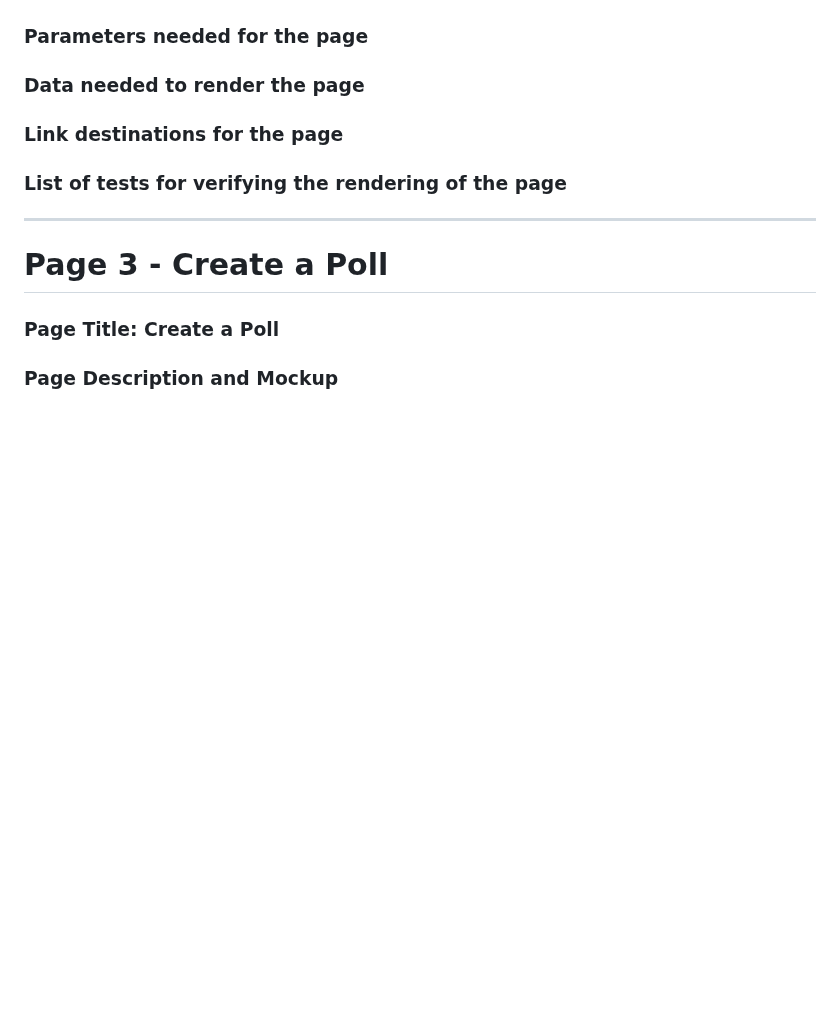
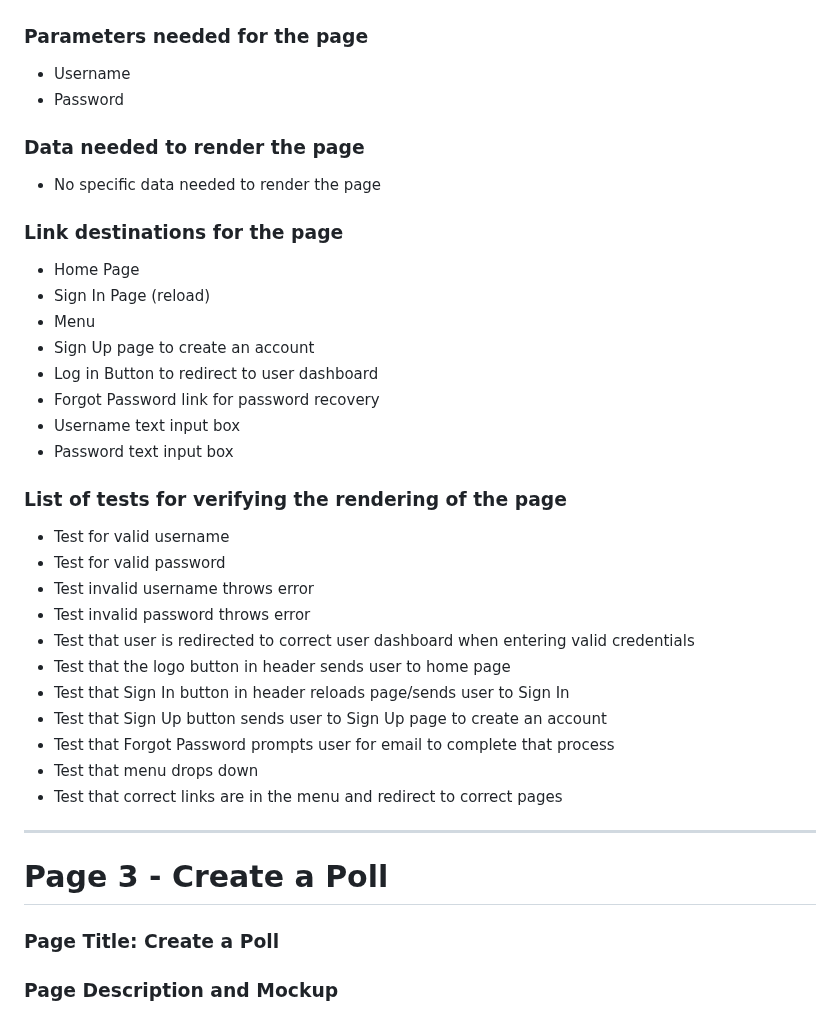
Before and after one commit to catalinaescalona/greendevs, a Markdown page: PAGE_TESTING.md, the part around one of its changes. Rendered like a GitHub page; blank space fills up the shorter version.

```diff
--- a/PAGE_TESTING.md
+++ b/PAGE_TESTING.md
@@ -17,7 +60,36 @@ Wireframe slides: https://docs.google.com/presentation/d/1sW2sKaVMMQkeEu7C5ovWAT
 ### Parameters needed for the page
+
+* Username
+* Password
+
 ### Data needed to render the page
+
+* No specific data needed to render the page
+
 ### Link destinations for the page
+
+* Home Page
+* Sign In Page (reload)
+* Menu
+* Sign Up page to create an account
+* Log in Button to redirect to user dashboard
+* Forgot Password link for password recovery
+* Username text input box
+* Password text input box
+
 ### List of tests for verifying the rendering of the page
+
+* Test for valid username
+* Test for valid password
+* Test invalid username throws error
+* Test invalid password throws error
+* Test that user is redirected to correct user dashboard when entering valid credentials
+* Test that the logo button in header sends user to home page
+* Test that Sign In button in header reloads page/sends user to Sign In
+* Test that Sign Up button sends user to Sign Up page to create an account
+* Test that Forgot Password prompts user for email to complete that process
+* Test that menu drops down
+* Test that correct links are in the menu and redirect to correct pages
 
 ---
 # Page 3 - Create a Poll
```
Also changed, not shown: other parts of PAGE_TESTING.md (+45 -2 lines).
